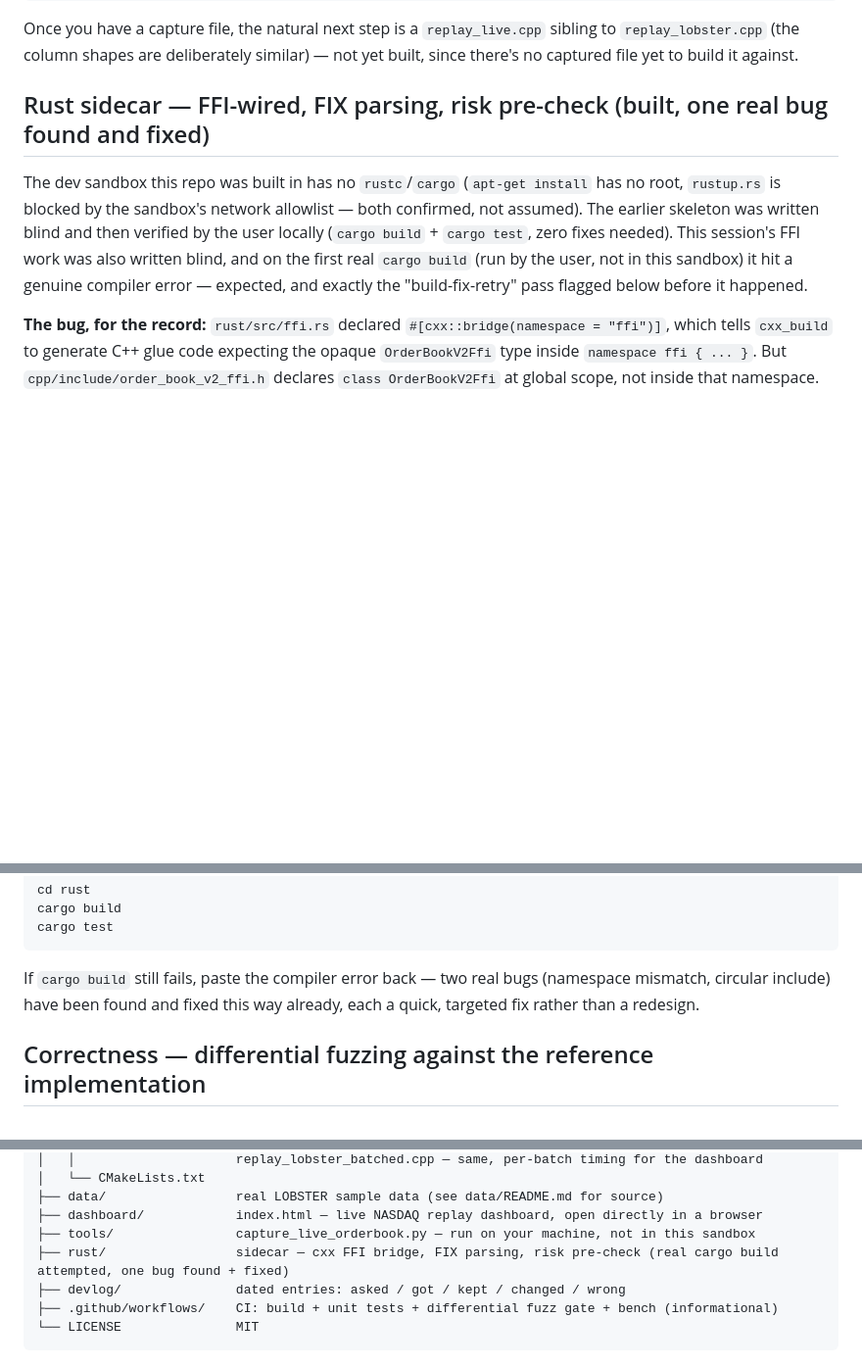
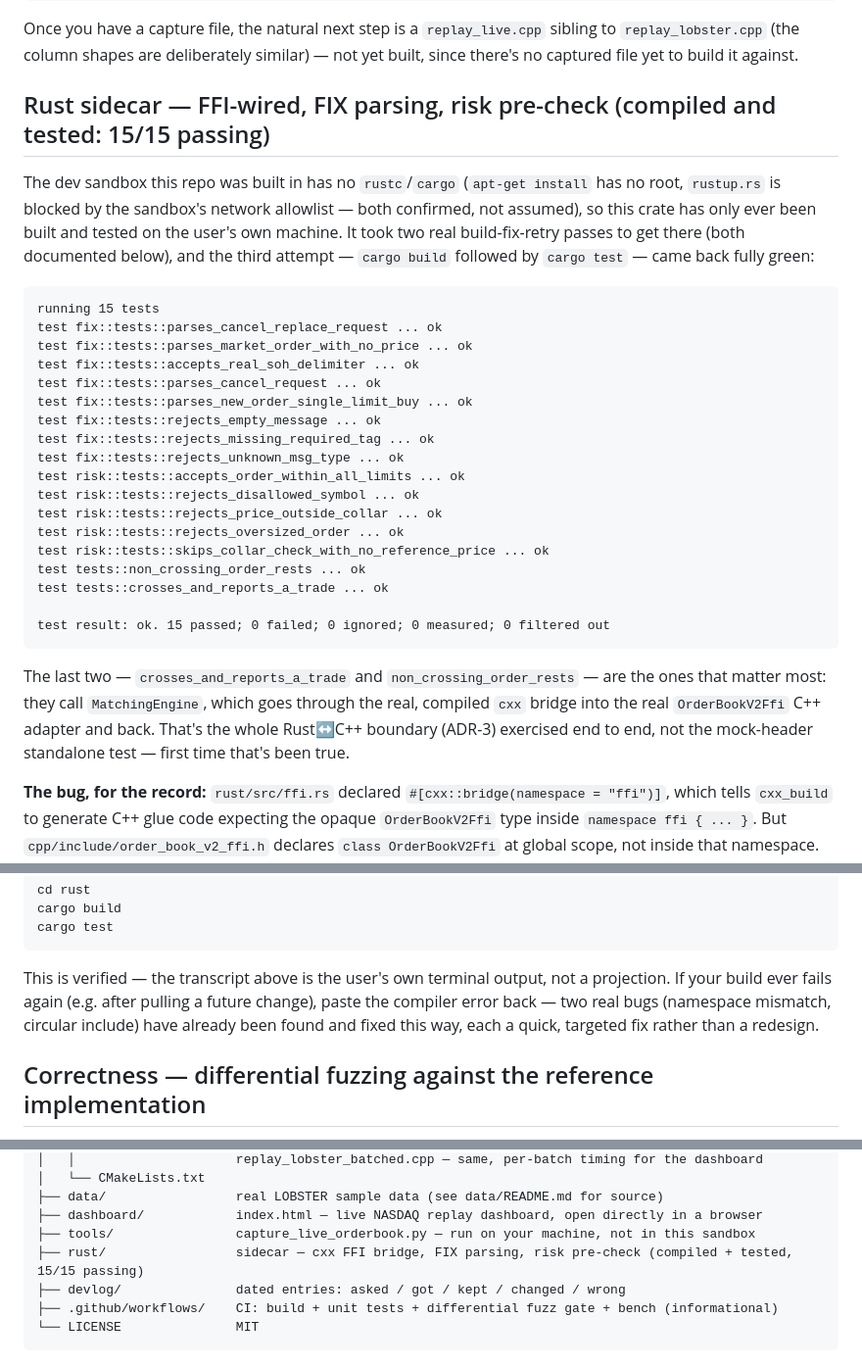
Before and after one commit to ademismkv/mp-orderbook, a Markdown page: README.md, 3 parts joined by grey strips. Shown at 98% size. GitHub-like rendering; blank space fills up the shorter version.

````diff
--- a/README.md
+++ b/README.md
@@ -152,9 +152,32 @@ python3 tools/capture_live_orderbook.py --product BTC-USD --seconds 60 --out liv
 
 Once you have a capture file, the natural next step is a `replay_live.cpp` sibling to `replay_lobster.cpp` (the column shapes are deliberately similar) — not yet built, since there's no captured file yet to build it against.
 
-## Rust sidecar — FFI-wired, FIX parsing, risk pre-check (built, one real bug found and fixed)
+## Rust sidecar — FFI-wired, FIX parsing, risk pre-check (compiled and tested: 15/15 passing)
 
-The dev sandbox this repo was built in has no `rustc`/`cargo` (`apt-get install` has no root, `rustup.rs` is blocked by the sandbox's network allowlist — both confirmed, not assumed). The earlier skeleton was written blind and then verified by the user locally (`cargo build` + `cargo test`, zero fixes needed). This session's FFI work was also written blind, and on the first real `cargo build` (run by the user, not in this sandbox) it hit a genuine compiler error — expected, and exactly the "build-fix-retry" pass flagged below before it happened.
+The dev sandbox this repo was built in has no `rustc`/`cargo` (`apt-get install` has no root, `rustup.rs` is blocked by the sandbox's network allowlist — both confirmed, not assumed), so this crate has only ever been built and tested on the user's own machine. It took two real build-fix-retry passes to get there (both documented below), and the third attempt — `cargo build` followed by `cargo test` — came back fully green:
+
+```
+running 15 tests
+test fix::tests::parses_cancel_replace_request ... ok
+test fix::tests::parses_market_order_with_no_price ... ok
+test fix::tests::accepts_real_soh_delimiter ... ok
+test fix::tests::parses_cancel_request ... ok
+test fix::tests::parses_new_order_single_limit_buy ... ok
+test fix::tests::rejects_empty_message ... ok
+test fix::tests::rejects_missing_required_tag ... ok
+test fix::tests::rejects_unknown_msg_type ... ok
+test risk::tests::accepts_order_within_all_limits ... ok
+test risk::tests::rejects_disallowed_symbol ... ok
+test risk::tests::rejects_price_outside_collar ... ok
+test risk::tests::rejects_oversized_order ... ok
+test risk::tests::skips_collar_check_with_no_reference_price ... ok
+test tests::non_crossing_order_rests ... ok
+test tests::crosses_and_reports_a_trade ... ok
+
+test result: ok. 15 passed; 0 failed; 0 ignored; 0 measured; 0 filtered out
+```
+
+The last two — `crosses_and_reports_a_trade` and `non_crossing_order_rests` — are the ones that matter most: they call `MatchingEngine`, which goes through the real, compiled `cxx` bridge into the real `OrderBookV2Ffi` C++ adapter and back. That's the whole Rust↔C++ boundary (ADR-3) exercised end to end, not the mock-header standalone test — first time that's been true.
 
 **The bug, for the record:** `rust/src/ffi.rs` declared `#[cxx::bridge(namespace = "ffi")]`, which tells `cxx_build` to generate C++ glue code expecting the opaque `OrderBookV2Ffi` type inside `namespace ffi { ... }`. But `cpp/include/order_book_v2_ffi.h` declares `class OrderBookV2Ffi` at global scope, not inside that namespace. Real error from the user's machine:
 
@@ -193,7 +216,7 @@ cargo build
 cargo test
 ```
 
-If `cargo build` still fails, paste the compiler error back — two real bugs (namespace mismatch, circular include) have been found and fixed this way already, each a quick, targeted fix rather than a redesign.
+This is verified — the transcript above is the user's own terminal output, not a projection. If your build ever fails again (e.g. after pulling a future change), paste the compiler error back — two real bugs (namespace mismatch, circular include) have already been found and fixed this way, each a quick, targeted fix rather than a redesign.
 
 ## Correctness — differential fuzzing against the reference implementation
 
@@ -226,7 +249,7 @@ matching-engine/
 ├── data/                 real LOBSTER sample data (see data/README.md for source)
 ├── dashboard/            index.html — live NASDAQ replay dashboard, open directly in a browser
 ├── tools/                capture_live_orderbook.py — run on your machine, not in this sandbox
-├── rust/                 sidecar — cxx FFI bridge, FIX parsing, risk pre-check (real cargo build attempted, one bug found + fixed)
+├── rust/                 sidecar — cxx FFI bridge, FIX parsing, risk pre-check (compiled + tested, 15/15 passing)
 ├── devlog/               dated entries: asked / got / kept / changed / wrong
 ├── .github/workflows/    CI: build + unit tests + differential fuzz gate + bench (informational)
 └── LICENSE               MIT
````
Also changed, not shown: other parts of README.md (+2 -2 lines), ADR.md (+2 -2 lines), devlog/2026-07-18-day-8c-rust-sidecar-fully-green.md (added, +34 -0 lines).
